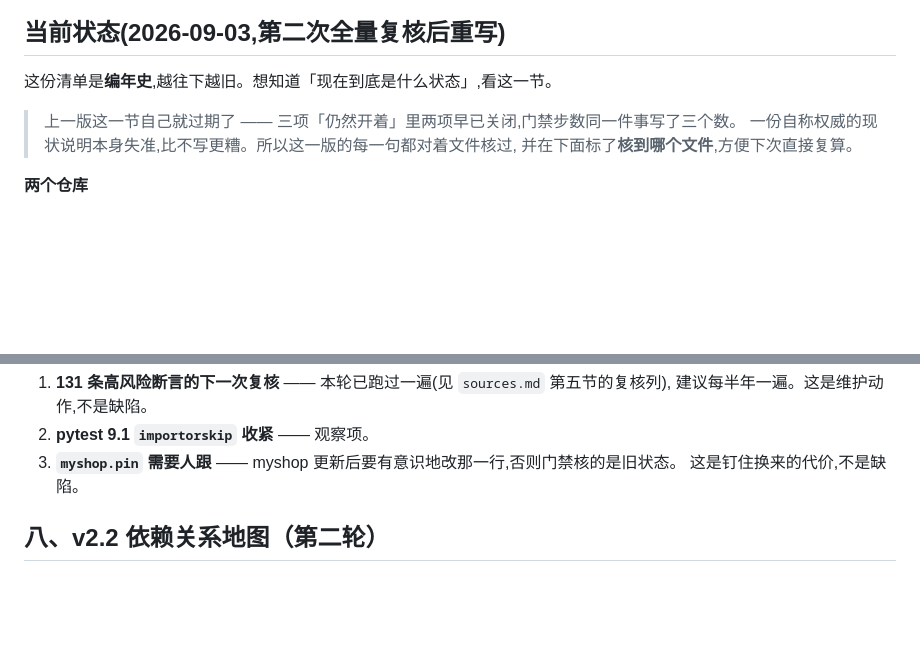
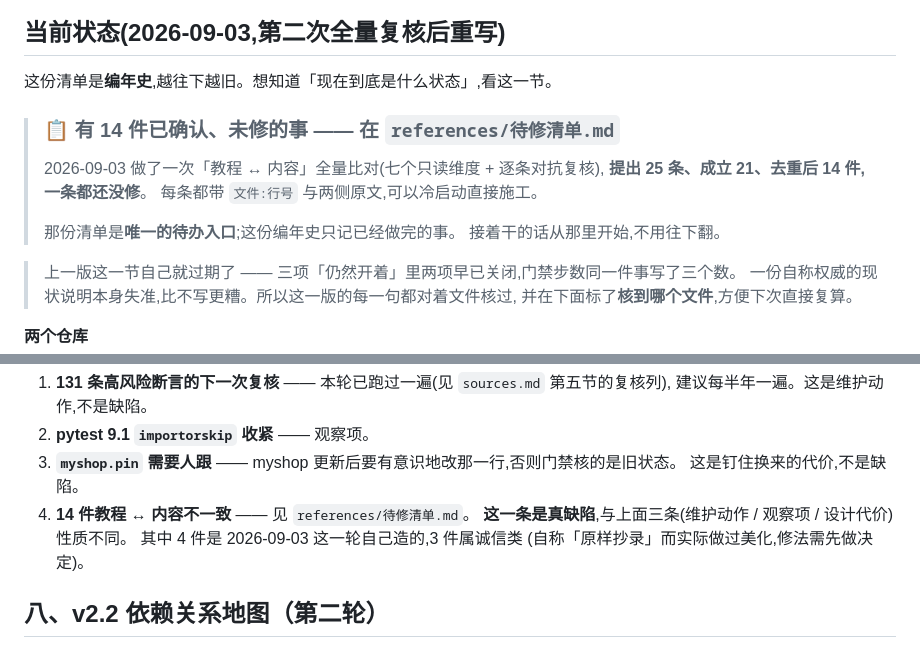
Before and after one commit to Tree202/ai-Engineering-Practice, a Markdown page: 变更清单.md, 2 parts joined by grey strips. Drawn GitHub-style; blank space fills up the shorter version.

Commit message:
docs: 变更清单顶部补上指向待修清单的入口
用户指出两件事,都成立。

一、我给的启动指令用了相对路径「读 references/待修清单.md」。新会话的默认工作
目录是 D:/claude_data/learn_claude 而不是 claude_AI,那条相对路径根本解析不到。

二、更难看的是这件:我建了第二本册子(references/待修清单.md),却没在主册子
(变更清单.md)里留任何指路 —— grep「待修清单」在变更清单里命中 0 次。用户凭直觉
说「不应该是读变更清单.md 吗」,他是对的,因为那一直是这个项目唯一的入口。

这正是今天反复出现的那个毛病换了个形状:新增一处、不回灌引用它的地方。今天已经
在「当前状态快照过期」和「横幅引用一张不含该规则的表」上各犯过一次,这是第三次。

修法:变更清单「当前状态」节顶部加醒目入口;「仍然开着的」补第 4 条,并标明它与
前三条性质不同 —— 前三条是维护动作/观察项/设计代价,这条是真缺陷。现在从变更清单
进去就能找到待办,不需要预先知道有第二个文件存在。

过程中还犯了一次同类小错:第一版补丁的第二处锚点把「旧状态」写成「旧版本」,断言
失败,整个补丁没写入(第一处也跟着回滚)。已按文件实际字节重写。

Co-Authored-By: Claude Opus 5 <noreply@anthropic.com>

```diff
--- a/变更清单.md
+++ b/变更清单.md
@@ -324,6 +324,15 @@ kb/06 工具那格)—— 共同点都是「修 A 时顺手写了 B,B 没核」
 
 这份清单是**编年史**,越往下越旧。想知道「现在到底是什么状态」,看这一节。
 
+> ### 📋 有 14 件已确认、未修的事 —— 在 `references/待修清单.md`
+>
+> 2026-09-03 做了一次「教程 ↔ 内容」全量比对(七个只读维度 + 逐条对抗复核),
+> **提出 25 条、成立 21、去重后 14 件,一条都还没修**。
+> 每条都带 `文件:行号` 与两侧原文,可以冷启动直接施工。
+>
+> 那份清单是**唯一的待办入口**;这份编年史只记已经做完的事。
+> 接着干的话从那里开始,不用往下翻。
+
 > 上一版这一节自己就过期了 —— 三项「仍然开着」里两项早已关闭,门禁步数同一件事写了三个数。
 > 一份自称权威的现状说明本身失准,比不写更糟。所以这一版的每一句都对着文件核过,
 > 并在下面标了**核到哪个文件**,方便下次直接复算。
@@ -370,6 +379,10 @@ kb/06 工具那格)—— 共同点都是「修 A 时顺手写了 B,B 没核」
 2. **pytest 9.1 `importorskip` 收紧** —— 观察项。
 3. **`myshop.pin` 需要人跟** —— myshop 更新后要有意识地改那一行,否则门禁核的是旧状态。
    这是钉住换来的代价,不是缺陷。
+4. **14 件教程 ↔ 内容不一致** —— 见 `references/待修清单.md`。
+   **这一条是真缺陷**,与上面三条(维护动作 / 观察项 / 设计代价)性质不同。
+   其中 4 件是 2026-09-03 这一轮自己造的,3 件属诚信类
+   (自称「原样抄录」而实际做过美化,修法需先做决定)。
 
 ## 八、v2.2 依赖关系地图（第二轮）
 
```
